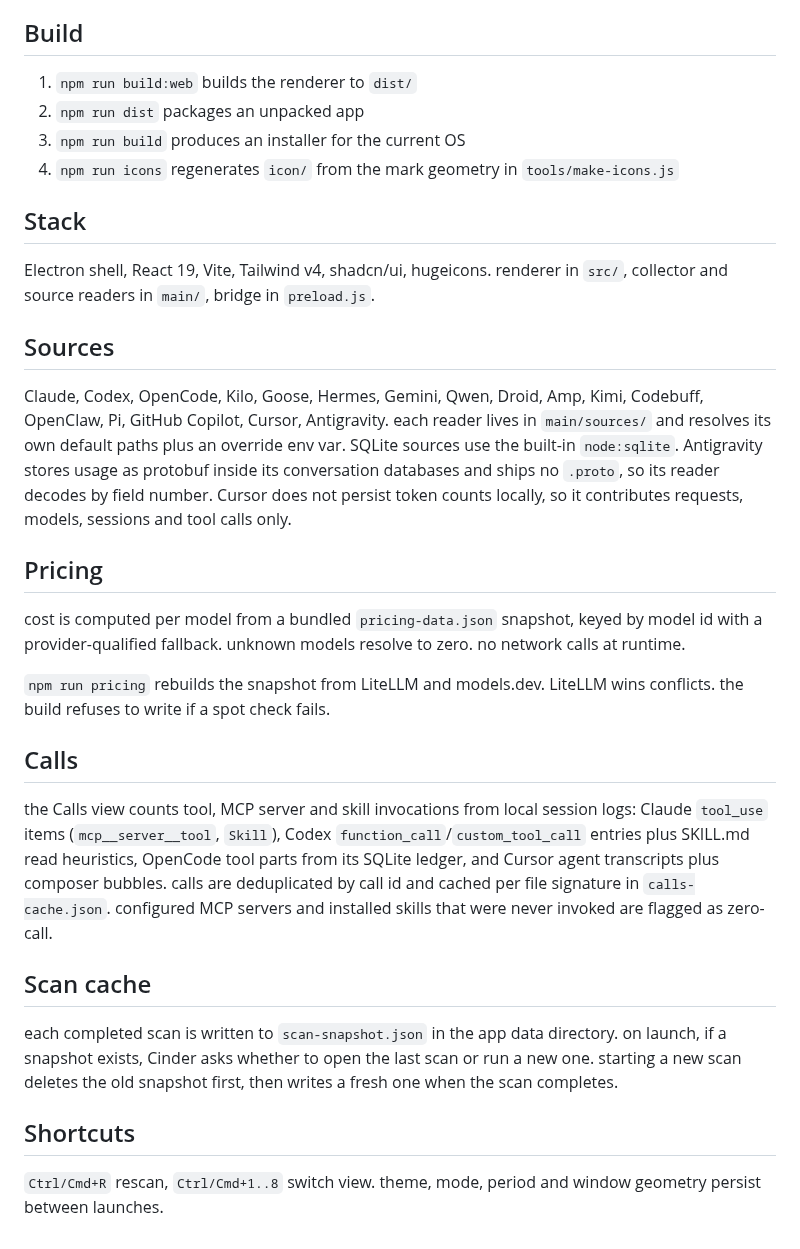
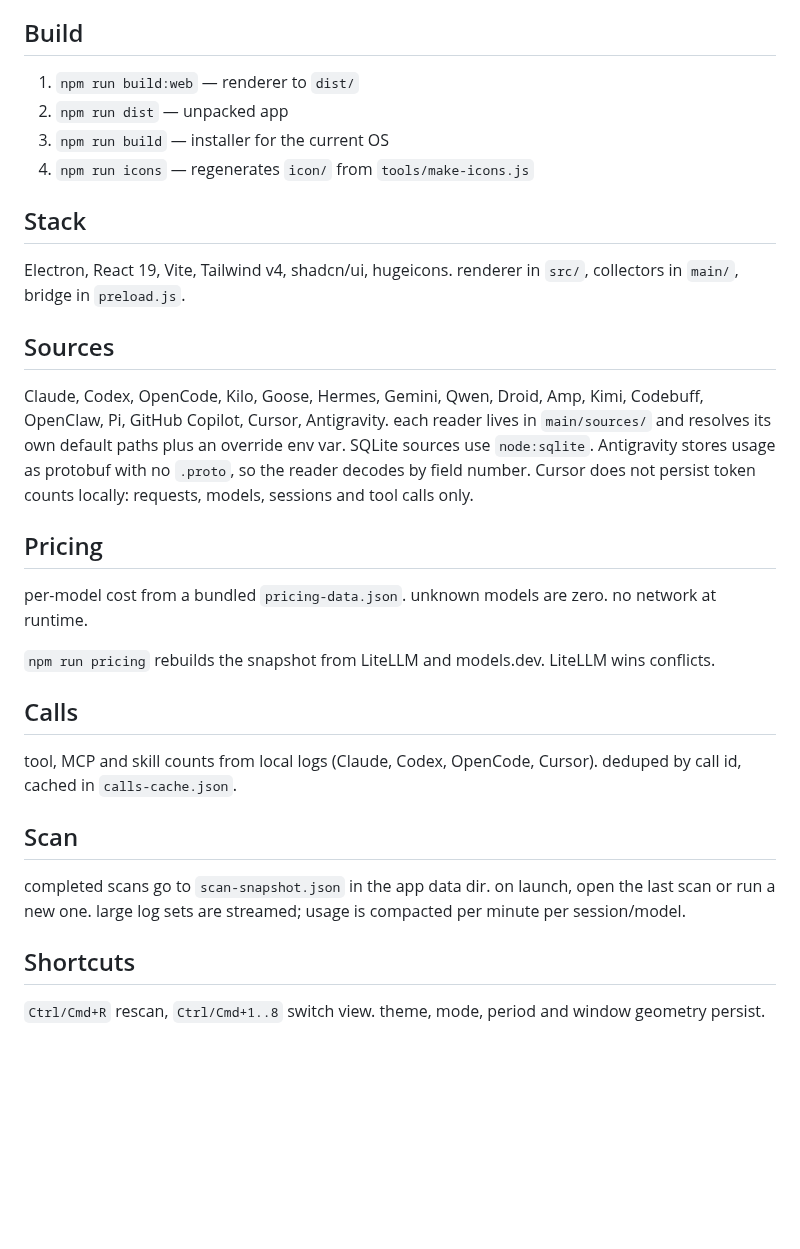
Before and after one commit to mydd7/cinder, a Markdown page: README.md, the part around one of its changes. Rendered like a GitHub page; blank space fills up the shorter version.

```diff
--- a/README.md
+++ b/README.md
@@ -13,26 +24,26 @@ local desktop dashboard for AI coding token usage. reads local logs only, nothin
 
 ## Build
-1. `npm run build:web` builds the renderer to `dist/`
-2. `npm run dist` packages an unpacked app
-3. `npm run build` produces an installer for the current OS
-4. `npm run icons` regenerates `icon/` from the mark geometry in `tools/make-icons.js`
+1. `npm run build:web` — renderer to `dist/`
+2. `npm run dist` — unpacked app
+3. `npm run build` — installer for the current OS
+4. `npm run icons` — regenerates `icon/` from `tools/make-icons.js`
 
 ## Stack
-Electron shell, React 19, Vite, Tailwind v4, shadcn/ui, hugeicons. renderer in `src/`, collector and source readers in `main/`, bridge in `preload.js`.
+Electron, React 19, Vite, Tailwind v4, shadcn/ui, hugeicons. renderer in `src/`, collectors in `main/`, bridge in `preload.js`.
 
 ## Sources
-Claude, Codex, OpenCode, Kilo, Goose, Hermes, Gemini, Qwen, Droid, Amp, Kimi, Codebuff, OpenClaw, Pi, GitHub Copilot, Cursor, Antigravity. each reader lives in `main/sources/` and resolves its own default paths plus an override env var. SQLite sources use the built-in `node:sqlite`. Antigravity stores usage as protobuf inside its conversation databases and ships no `.proto`, so its reader decodes by field number. Cursor does not persist token counts locally, so it contributes requests, models, sessions and tool calls only.
+Claude, Codex, OpenCode, Kilo, Goose, Hermes, Gemini, Qwen, Droid, Amp, Kimi, Codebuff, OpenClaw, Pi, GitHub Copilot, Cursor, Antigravity. each reader lives in `main/sources/` and resolves its own default paths plus an override env var. SQLite sources use `node:sqlite`. Antigravity stores usage as protobuf with no `.proto`, so the reader decodes by field number. Cursor does not persist token counts locally: requests, models, sessions and tool calls only.
 
 ## Pricing
-cost is computed per model from a bundled `pricing-data.json` snapshot, keyed by model id with a provider-qualified fallback. unknown models resolve to zero. no network calls at runtime.
+per-model cost from a bundled `pricing-data.json`. unknown models are zero. no network at runtime.
 
-`npm run pricing` rebuilds the snapshot from LiteLLM and models.dev. LiteLLM wins conflicts. the build refuses to write if a spot check fails.
+`npm run pricing` rebuilds the snapshot from LiteLLM and models.dev. LiteLLM wins conflicts.
 
 ## Calls
-the Calls view counts tool, MCP server and skill invocations from local session logs: Claude `tool_use` items (`mcp__server__tool`, `Skill`), Codex `function_call`/`custom_tool_call` entries plus SKILL.md read heuristics, OpenCode tool parts from its SQLite ledger, and Cursor agent transcripts plus composer bubbles. calls are deduplicated by call id and cached per file signature in `calls-cache.json`. configured MCP servers and installed skills that were never invoked are flagged as zero-call.
+tool, MCP and skill counts from local logs (Claude, Codex, OpenCode, Cursor). deduped by call id, cached in `calls-cache.json`.
 
-## Scan cache
-each completed scan is written to `scan-snapshot.json` in the app data directory. on launch, if a snapshot exists, Cinder asks whether to open the last scan or run a new one. starting a new scan deletes the old snapshot first, then writes a fresh one when the scan completes.
+## Scan
+completed scans go to `scan-snapshot.json` in the app data dir. on launch, open the last scan or run a new one. large log sets are streamed; usage is compacted per minute per session/model.
 
 ## Shortcuts
-`Ctrl/Cmd+R` rescan, `Ctrl/Cmd+1..8` switch view. theme, mode, period and window geometry persist between launches.
+`Ctrl/Cmd+R` rescan, `Ctrl/Cmd+1..8` switch view. theme, mode, period and window geometry persist.
```
Also changed, not shown: other parts of README.md (+13 -2 lines), docs/activity.png (added), docs/calls.png (added), docs/overview.png (added), docs/sessions.png (added).
